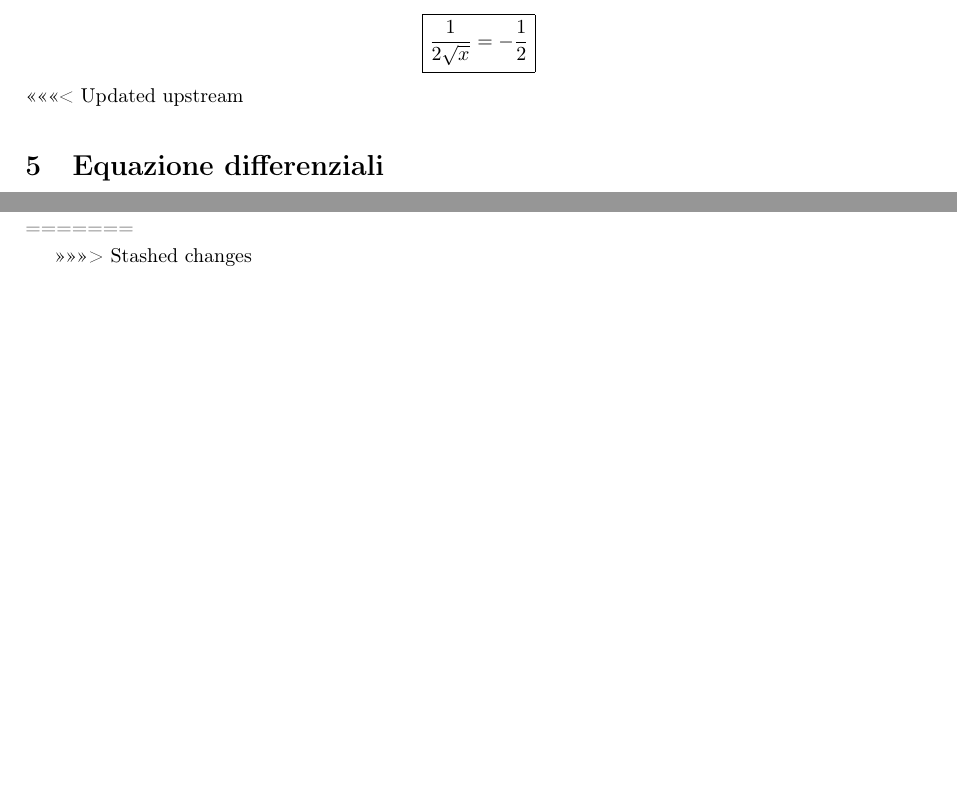
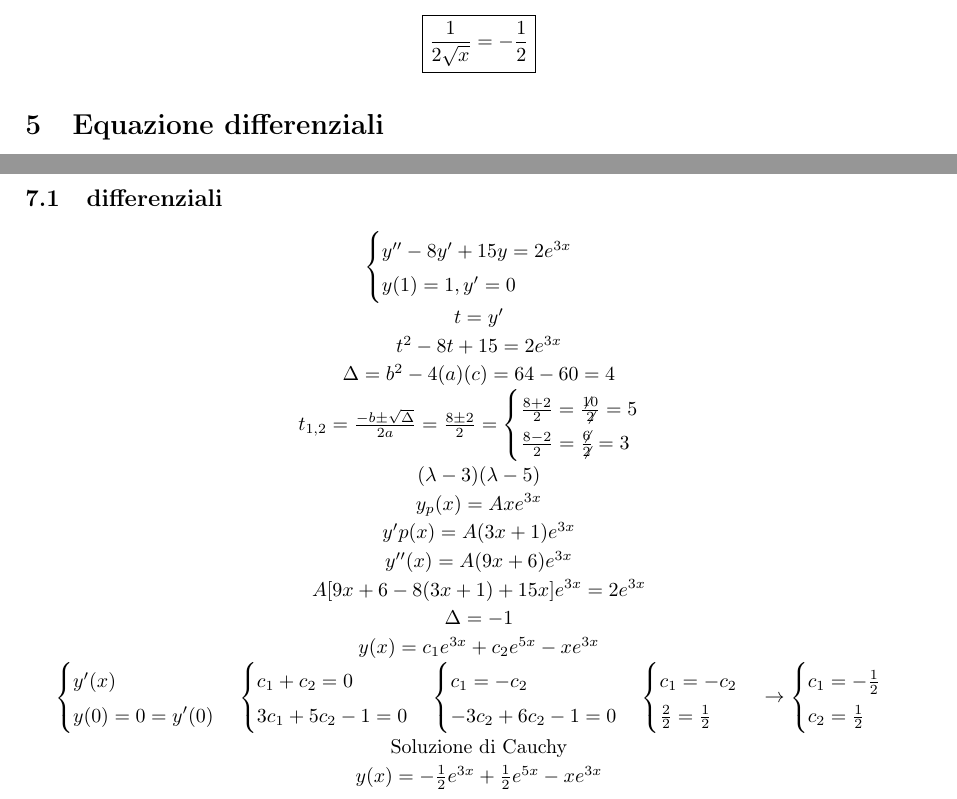
Before and after one commit to NF02/Appunti-universita, a LaTeX document (Analisi Matematica/Esercizi/mat.tex): two parts of pages 4 and 6 of 6, joined at a grey line, cut so that both start at the same text, the shorter picture padded with empty space. Compiled offline with pdfLaTeX.

Commit message:
aggiornamento

```diff
--- a/Analisi Matematica/Esercizi/mat.tex
+++ b/Analisi Matematica/Esercizi/mat.tex
@@ -384,7 +380,7 @@ la funzione è derivabile
 \begin{equation*}
 	\boxed{\frac{1}{2\sqrt{x}}=-\frac{1}{2}}
 \end{equation*}
-<<<<<<< Updated upstream
+
 \section{Equazione differenziali}
 \begin{equation*}
 	y^\prime+2xy=x\sin(x^2)
@@ -479,9 +475,47 @@ la funzione è derivabile
 		\frac{3x-4}{x^2-6x+8}dx=\frac{4}{x-4}-\frac{1}{x-2}=\int\left[\frac{4}{x-4}\right]dx=4\log\abs{x-4}-\log\abs{x-2}+c
 	\end{matrix}
 \end{equation*}
-=======
-
->>>>>>> Stashed changes
+\subsection{differenziali}
+\begin{equation*}
+	\begin{matrix}
+		\begin{cases}
+			y^{\prime\prime}-8y^\prime+15y=2e^{3x} \\
+			y(1)=1, y^\prime=0
+		\end{cases}\\
+		t=y^\prime\\
+		t^2-8t+15=2e^{3x}\\
+		\Delta=b^2-4(a)(c)=64-60=4\\
+		t_{1,2}=\frac{-b\pm\sqrt{\Delta}}{2a}=\frac{8\pm 2}{2}=\begin{cases}
+			\frac{8+2}{2}=\frac{\not{10}}{\not{2}}=5\\
+			\frac{8-2}{2}=\frac{\not{6}}{\not{2}}=3
+		\end{cases}\\
+		(\lambda-3)(\lambda-5)\\
+		y_p(x)=Axe^{3x}\\
+		y^\prime p(x)=A(3x+1)e^{3x}\\
+		y^{\prime\prime}(x)=A(9x+6)e^{3x}\\
+		A[9x+6-8(3x+1)+15x]e^{3x}=2e^{3x}\\
+		\Delta=-1\\
+		y(x)=c_1e^{3x}+c_2e^{5x}-xe^{3x}\\
+		\begin{cases}
+			y^\prime(x)\\
+			y(0)=0=y^\prime(0)\\
+		\end{cases}\begin{cases}
+			c_1+c_2=0\\
+			3c_1+5c_2-1=0
+		\end{cases}\begin{cases}
+			c_1=-c_2\\
+			-3c_2+6c_2-1=0
+		\end{cases}\begin{cases}
+			c_1=-c_2\\
+			\frac{2}{2}=\frac{1}{2}
+		\end{cases}\to \begin{cases}
+			c_1=-\frac{1}{2}\\
+			c_2=\frac{1}{2}
+		\end{cases}\\
+		\text{Soluzione di Cauchy}\\
+		y(x)=-\frac{1}{2}e^{3x}+\frac{1}{2}e^{5x}-xe^{3x}
+	\end{matrix}
+\end{equation*}
 
 
 \end{document}
```
Also changed, not shown: Analisi Matematica/Esercizi/mat.pdf, Analisi Matematica/Esercizi/mat.tex (6 more changed lines), 4 other files.
